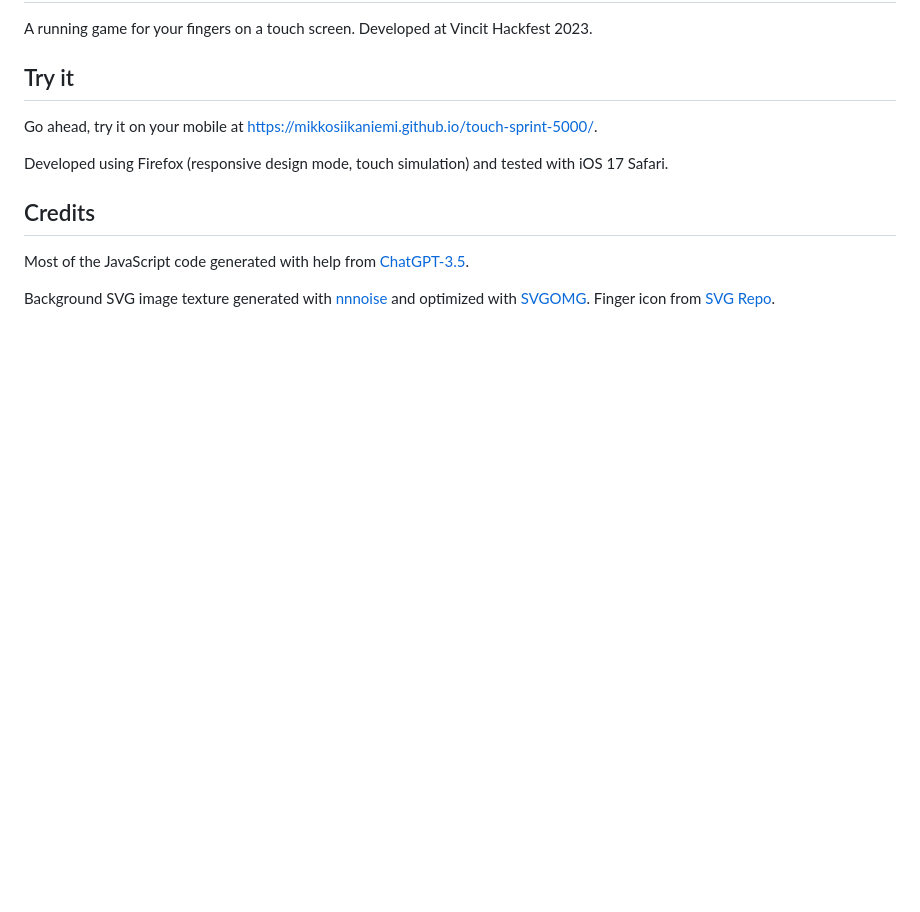
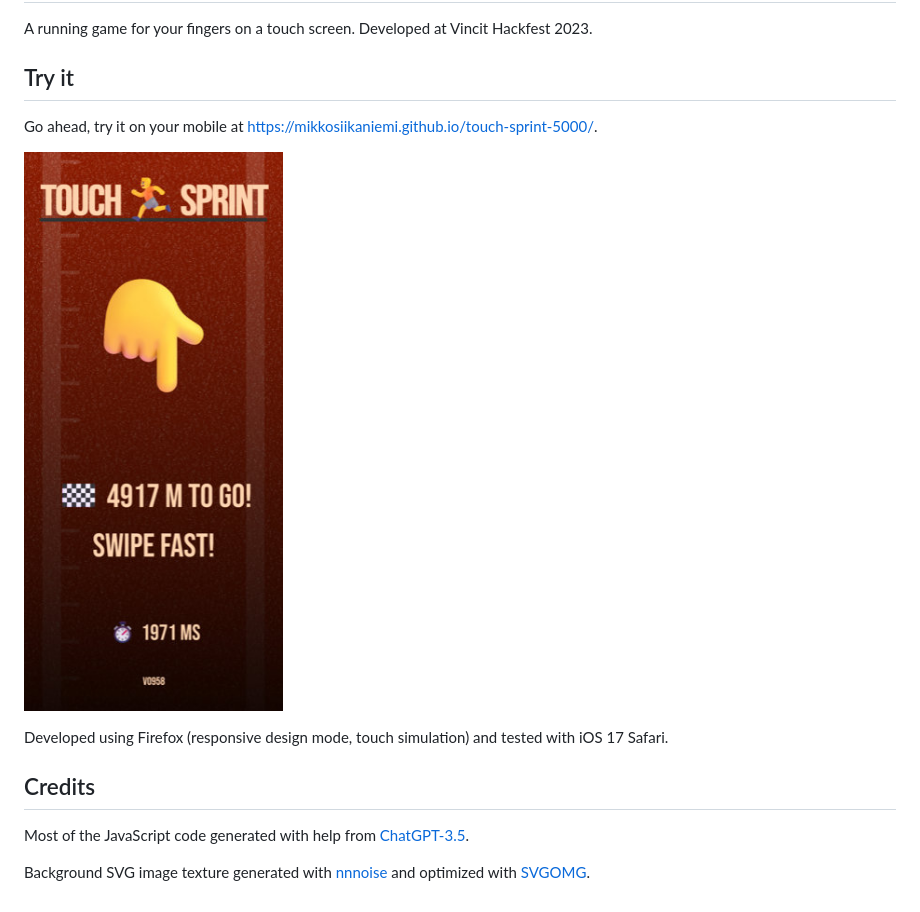
Before and after one commit to mikkosiikaniemi/touch-sprint-5000, a Markdown page: README.md, the part around the change. GitHub-like rendering; pictures changed too: touchsprint.jpg (added); blank space fills up the shorter version.

Commit message:
Add screenshot

```diff
--- a/README.md
+++ b/README.md
@@ -5,9 +5,11 @@ A running game for your fingers on a touch screen. Developed at Vincit Hackfest
 ## Try it
 Go ahead, try it on your mobile at https://mikkosiikaniemi.github.io/touch-sprint-5000/.
 
+![Screenshot](touchsprint.jpg)
+
 Developed using Firefox (responsive design mode, touch simulation) and tested with iOS 17 Safari.
 
 ## Credits
 Most of the JavaScript code generated with help from [ChatGPT-3.5](https://chat.openai.com/c/e54d0bd1-65b8-490b-972e-e6785e3f478a).
 
-Background SVG image texture generated with [nnnoise](https://fffuel.co/nnnoise/) and optimized with [SVGOMG](https://jakearchibald.github.io/svgomg/). Finger icon from [SVG Repo](https://www.svgrepo.com/).
+Background SVG image texture generated with [nnnoise](https://fffuel.co/nnnoise/) and optimized with [SVGOMG](https://jakearchibald.github.io/svgomg/).
```
Also changed, not shown: 1 other file.
